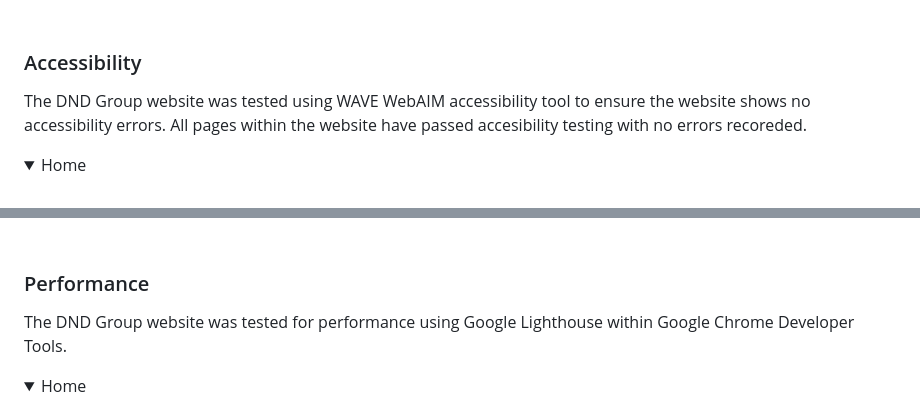
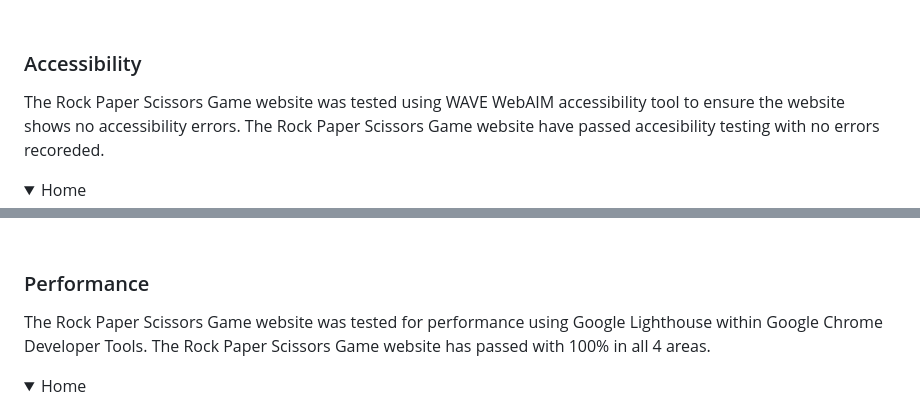
Before and after one commit to bdolan55/CI_PP2_rock_paper_scissors, a Markdown page: README.md, 2 parts joined by grey strips. Drawn GitHub-style; folded sections open.

```diff
--- a/README.md
+++ b/README.md
@@ -254,5 +239,5 @@ The DND Group website was tested using W3C Jigsaw CSS Validator to validate the
 <br>
 
 ### Accessibility
-The DND Group website was tested using WAVE WebAIM accessibility tool to ensure the website shows no accessibility errors. All pages within the website have passed accesibility testing with no errors recoreded.
+The Rock Paper Scissors Game website was tested using WAVE WebAIM accessibility tool to ensure the website shows no accessibility errors. The Rock Paper Scissors Game website have passed accesibility testing with no errors recoreded.
 <details><summary>Home</summary>
@@ -274,6 +247,6 @@ The DND Group website was tested using WAVE WebAIM accessibility tool to ensure
 <br>
 
 ### Performance
-The DND Group website was tested for performance using Google Lighthouse within Google Chrome Developer Tools.
+The Rock Paper Scissors Game website was tested for performance using Google Lighthouse within Google Chrome Developer Tools. The Rock Paper Scissors Game website has passed with 100% in all 4 areas.
 
 <details><summary>Home</summary>
```
Also changed, not shown: other parts of README.md (+14 -53 lines), assets/images/css_validator_result.png (added), assets/images/html_validator_result.png (added), assets/images/jshint_result.png (added), assets/images/lighthouse-scores.png (added), assets/images/wave_report_result.png (added).
